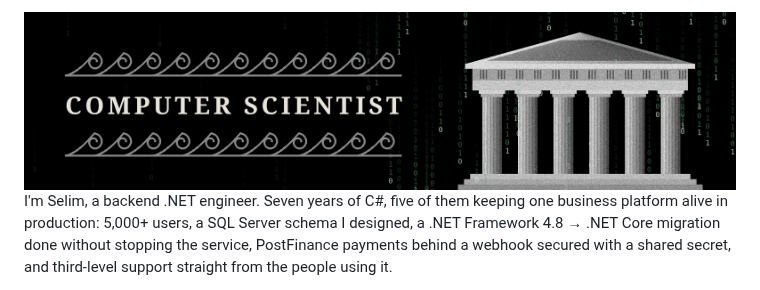
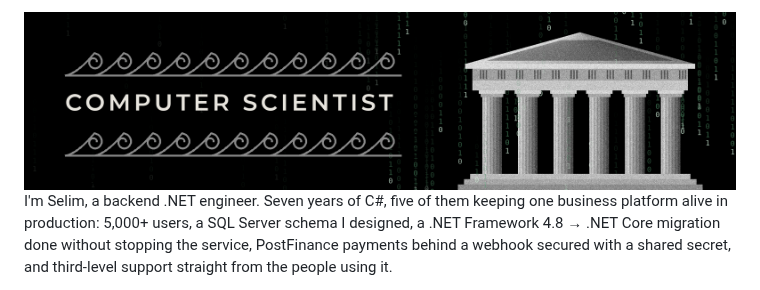
Before and after one commit to LiquidSnake0/LiquidSnake0, a Markdown page: README.md, the part around the change. Rendered like a GitHub page; pictures changed too: assets/banner-montserrat.png (added), assets/banner-vagues.png (deleted).

Commit message:
Profile README: title in Montserrat

```diff
--- a/README.md
+++ b/README.md
@@ -1,4 +1,4 @@
-<img alt="Computer Scientist: a greek temple in the digital rain" src="assets/banner-vagues.png" width="100%">
+<img alt="Computer Scientist: a greek temple in the digital rain" src="assets/banner-montserrat.png" width="100%">
 
 I'm Selim, a backend .NET engineer. Seven years of C#, five of them keeping one business platform alive in production: 5,000+ users, a SQL Server schema I designed, a .NET Framework 4.8 → .NET Core migration done without stopping the service, PostFinance payments behind a webhook secured with a shared secret, and third-level support straight from the people using it.
 
```
Also changed, not shown: 1 other file.
